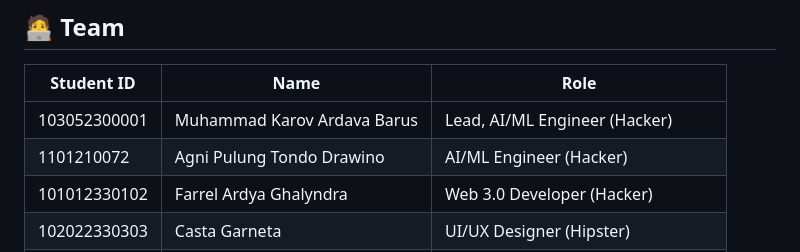
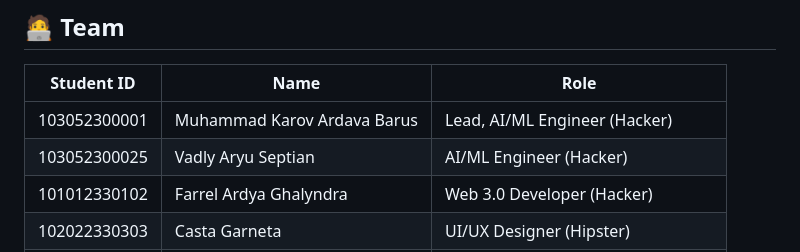
Before and after one commit to Ardavaa/breathelytics, a Markdown page: README.md, the part around the change. Rendered like a GitHub page.

```diff
--- a/README.md
+++ b/README.md
@@ -9,7 +9,7 @@ breathelytics is a decentralized web-based platform that leverages machine learn
 | **Student ID** | **Name**                    | **Role**                                 |
 | -------------- | --------------------------- | -----------------------------------------|
 | 103052300001   | Muhammad Karov Ardava Barus | Lead, AI/ML Engineer (Hacker)            |
-| 1101210072     | Agni Pulung Tondo Drawino   | AI/ML Engineer (Hacker)                  |
+| 103052300025   | Vadly Aryu Septian          | AI/ML Engineer (Hacker)                  |
 | 101012330102   | Farrel Ardya Ghalyndra      | Web 3.0 Developer (Hacker)               |
 | 102022330303   | Casta Garneta               | UI/UX Designer (Hipster)                 |
 | 1401223418     | Amira Nida Nisrina          | Business Lead & Presenter (Hustler)      |
```
